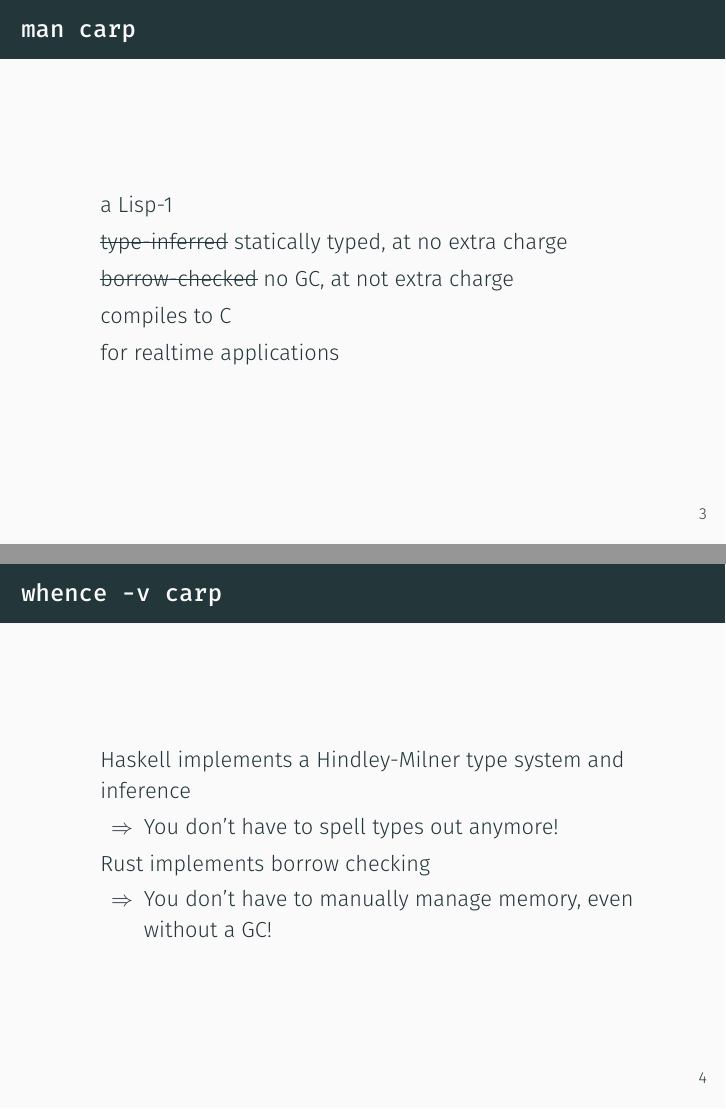
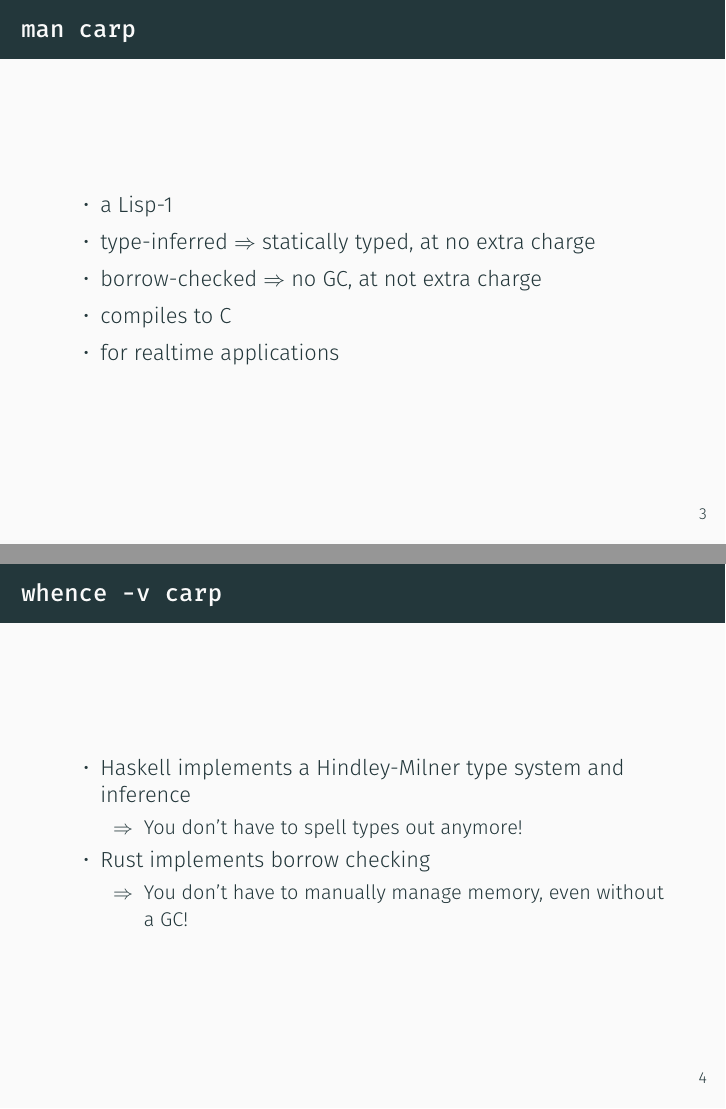
Before and after one commit to hellerve/carp-talks, LaTeX slides (clojuTRE-2018/talk.tex): pages 6 and 7 of 25, joined at a grey line. Compiled offline with XeLaTeX.

Commit message:
clojutre: incorporate some of the feedback by @eriksvedang

```diff
--- a/clojuTRE-2018/talk.tex
+++ b/clojuTRE-2018/talk.tex
@@ -1,13 +1,10 @@
 \documentclass{beamer}
-\usepackage{enumitem}
 \usepackage{minted}
 \usepackage{listings}
 \usepackage{tikz}
 \usepackage{ulem}
 \usetikzlibrary{arrows.meta, matrix}
 \usetheme{metropolis}
-\newlist{arrowlist}{itemize}{1}
-\setlist[arrowlist]{label=$\Rightarrow$}
 \title{Carp}
 \subtitle{A Language for the 21st Century}
 \date{\today}
@@ -37,8 +34,8 @@
   \begin{frame}{\texttt{man carp}}
     \begin{itemize}
       \item a Lisp-1
-      \item \sout{type-inferred} statically typed, at no extra charge
-      \item \sout{borrow-checked} no GC, at not extra charge
+      \item type-inferred $\Rightarrow$ statically typed, at no extra charge
+      \item borrow-checked $\Rightarrow$ no GC, at not extra charge
       \item compiles to C
       \item for realtime applications
     \end{itemize}
@@ -46,13 +43,13 @@
   \begin{frame}{\texttt{whence -v carp}}
     \begin{itemize}
       \item Haskell implements a Hindley-Milner type system and inference
-      \begin{arrowlist}
-        \item You don’t have to spell types out anymore!
-      \end{arrowlist}
+      \begin{itemize}
+        \item[$\Rightarrow$] You don’t have to spell types out anymore!
+      \end{itemize}
       \item Rust implements borrow checking
-      \begin{arrowlist}
-        \item You don’t have to manually manage memory, even without a GC!
-      \end{arrowlist}
+      \begin{itemize}
+        \item[$\Rightarrow$] You don’t have to manually manage memory, even without a GC!
+      \end{itemize}
     \end{itemize}
   \end{frame}
   \begin{frame}{\texttt{whence -v carp}}
```
Also changed, not shown: clojuTRE-2018/Makefile, clojuTRE-2018/talk.pdf, clojuTRE-2018/talk.tex (26 more changed lines).
